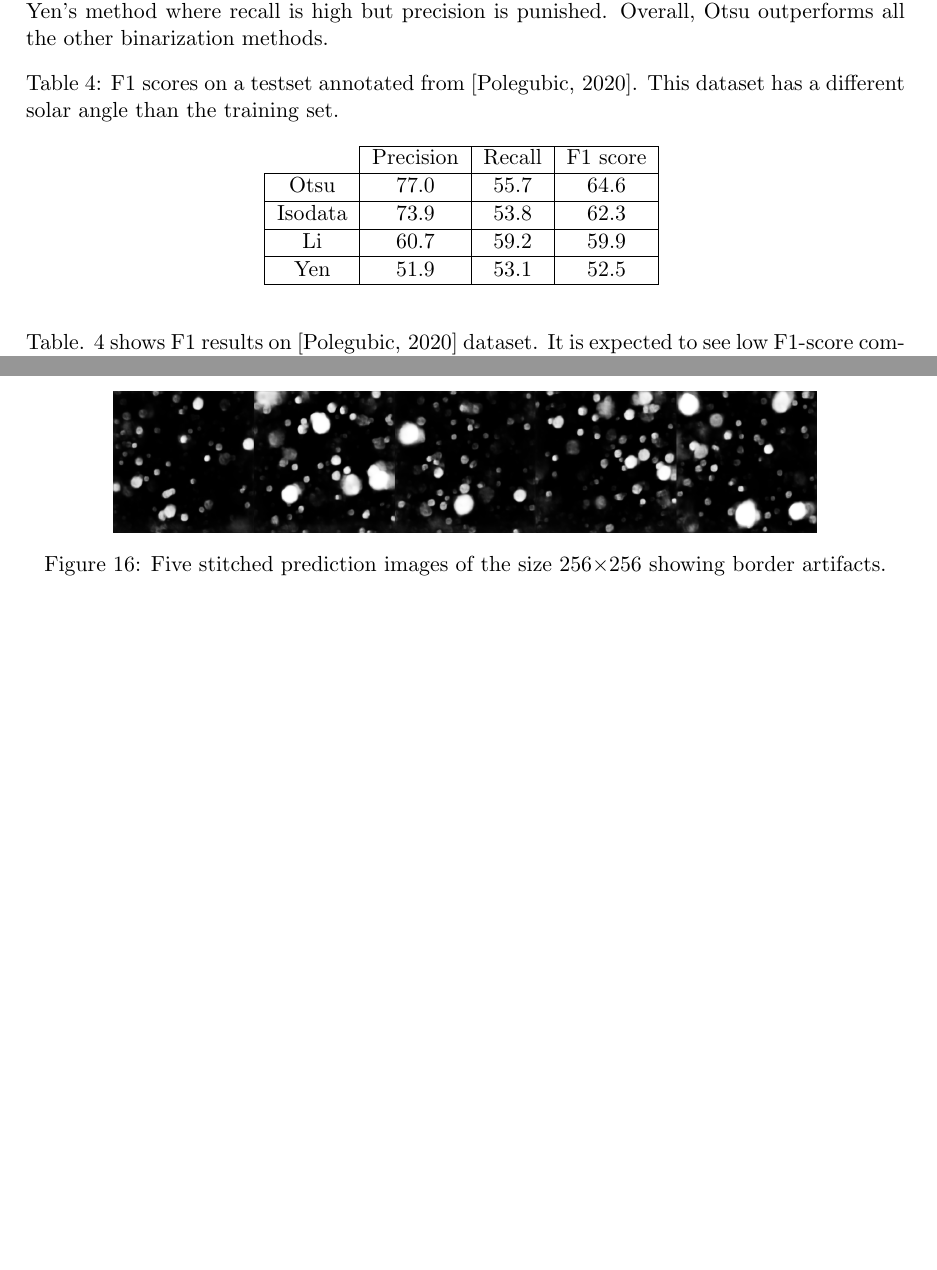
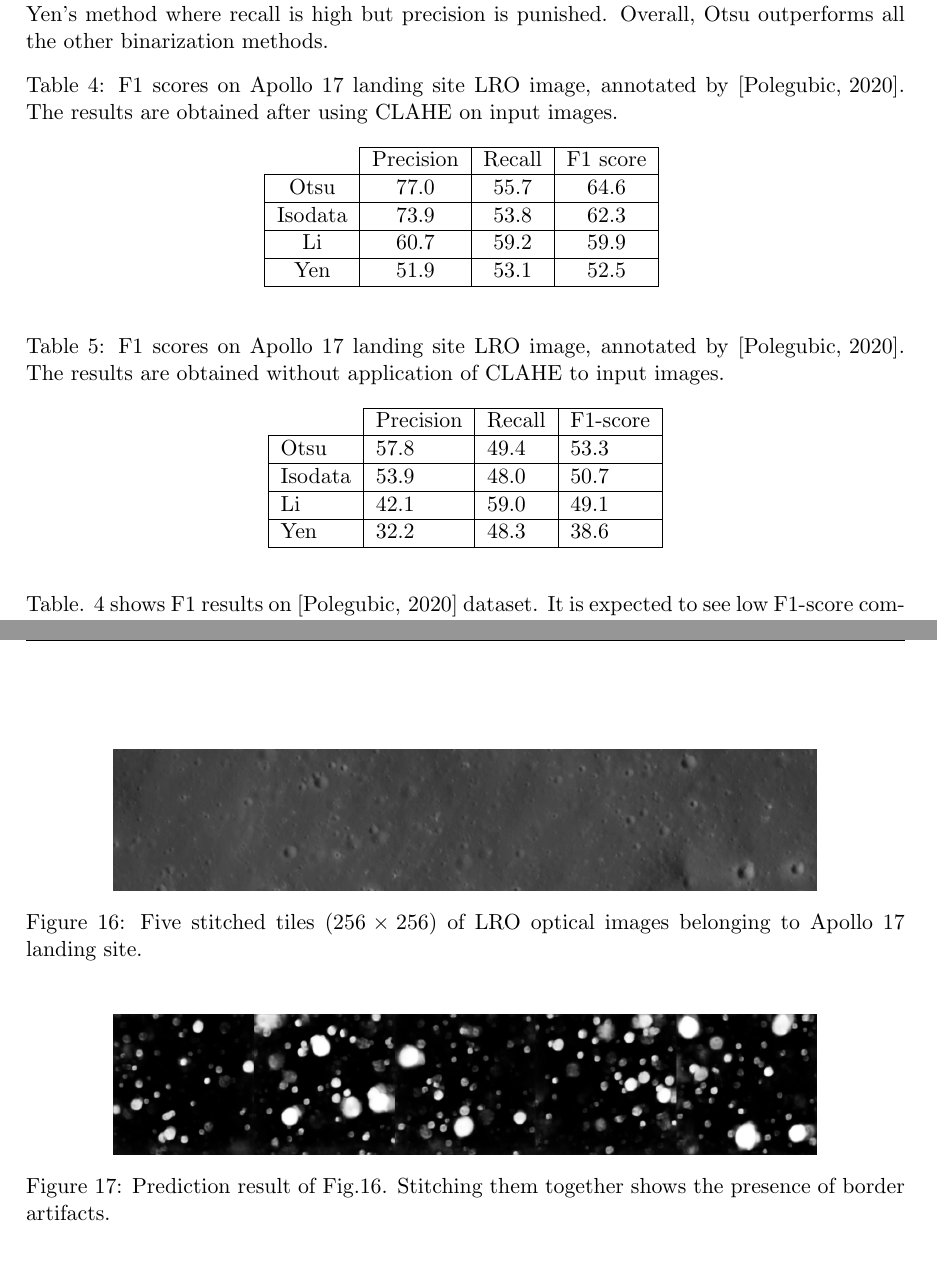
Before and after one commit to wtahir/Master-thesis, a LaTeX document (proposal/01_Latex_Template.tex): two parts of pages 35 and 37 of 44 before the commit and two parts of pages 35 and 38 of 44 after it, joined at a grey line, cut so that both start at the same text, the shorter picture padded with empty space. The pictures show the PDF file proposal/01_Latex_Template.pdf that the author committed with the source.

Commit message:
added a table and changed clahe to original images

```diff
--- a/proposal/01_Latex_Template.tex
+++ b/proposal/01_Latex_Template.tex
@@ -1067,7 +1067,7 @@ Table. \ref{mine} shows the F1-score on 20 test images taken out from the same d
 
 \begin{table}[H]
 	\centering
-	\caption{F1 scores on a testset annotated from \cite{dino2020}. This dataset has a different solar angle than the training set.}
+	\caption{F1 scores on Apollo 17 landing site LRO image, annotated by \cite{dino2020}. The results are obtained after using CLAHE on input images.}
 	\begin{tabular}{c|c|c|c|}
 		\cline{2-4}
 		\multicolumn{1}{l|}{}         & Precision & Recall & F1 score \\ \hline
@@ -1077,6 +1077,19 @@ Table. \ref{mine} shows the F1-score on 20 test images taken out from the same d
 		\multicolumn{1}{|c|}{Yen}     & 51.9      & 53.1   & 52.5     \\ \hline
 	\end{tabular}
 \label{dino}
+\end{table}
+
+\begin{table}[H]
+	\centering
+	\caption{F1 scores on Apollo 17 landing site LRO image, annotated by \cite{dino2020}. The results are obtained without application of CLAHE to input images.}
+	\begin{tabular}{l|l|l|l|}
+		\cline{2-4}
+		\multicolumn{1}{c|}{}         & Precision & Recall & F1-score \\ \hline
+		\multicolumn{1}{|l|}{Otsu}    & 57.8      & 49.4   & 53.3     \\ \hline
+		\multicolumn{1}{|l|}{Isodata} & 53.9      & 48.0   & 50.7     \\ \hline
+		\multicolumn{1}{|l|}{Li}      & 42.1      & 59.0   & 49.1     \\ \hline
+		\multicolumn{1}{|l|}{Yen}     & 32.2      & 48.3   & 38.6     \\ \hline
+	\end{tabular}
 \end{table}
 
 Table. \ref{dino} shows F1 results on \cite{dino2020} dataset. It is expected to see low F1-score compared to actual testset because of difference of shade length. Precision has not changed too much but there is a notable decrement in recall score of methods and after analysing images visually, it is concluded that this happened mainly because of different sun illumination angle. Otsu once again outperforms other methods including Isodata by a slight margin.
@@ -1114,5 +1127,12 @@ Mask R-CNN which is a deep neural network based architecture was also applied in
 
 \begin{figure}[H]
 	\centering
+	\includegraphics[width=.8\textwidth]{files/results/hcon_thesis-1_original.png}
+	\caption{Five stitched tiles ($256 \times 256$) of LRO optical images belonging to Apollo 17 landing site.}
+	\label{original}
+\end{figure}
+
+\begin{figure}[H]
+	\centering
 	\includegraphics[width=.8\textwidth]{files/results/hcon_thesis-1.png}
-	\caption{Five stitched prediction images of the size 256$\times$256 showing border artifacts.}
+	\caption{Prediction result of Fig.\ref{original}. Stitching them together shows the presence of border artifacts.}
```
Also changed, not shown: proposal/01_Latex_Template.pdf, proposal/files/results/26.png, proposal/files/results/hcon_thesis-1_original.png (added), proposal/01_Latex_Template.tex (16 more changed lines), 3 other files.
